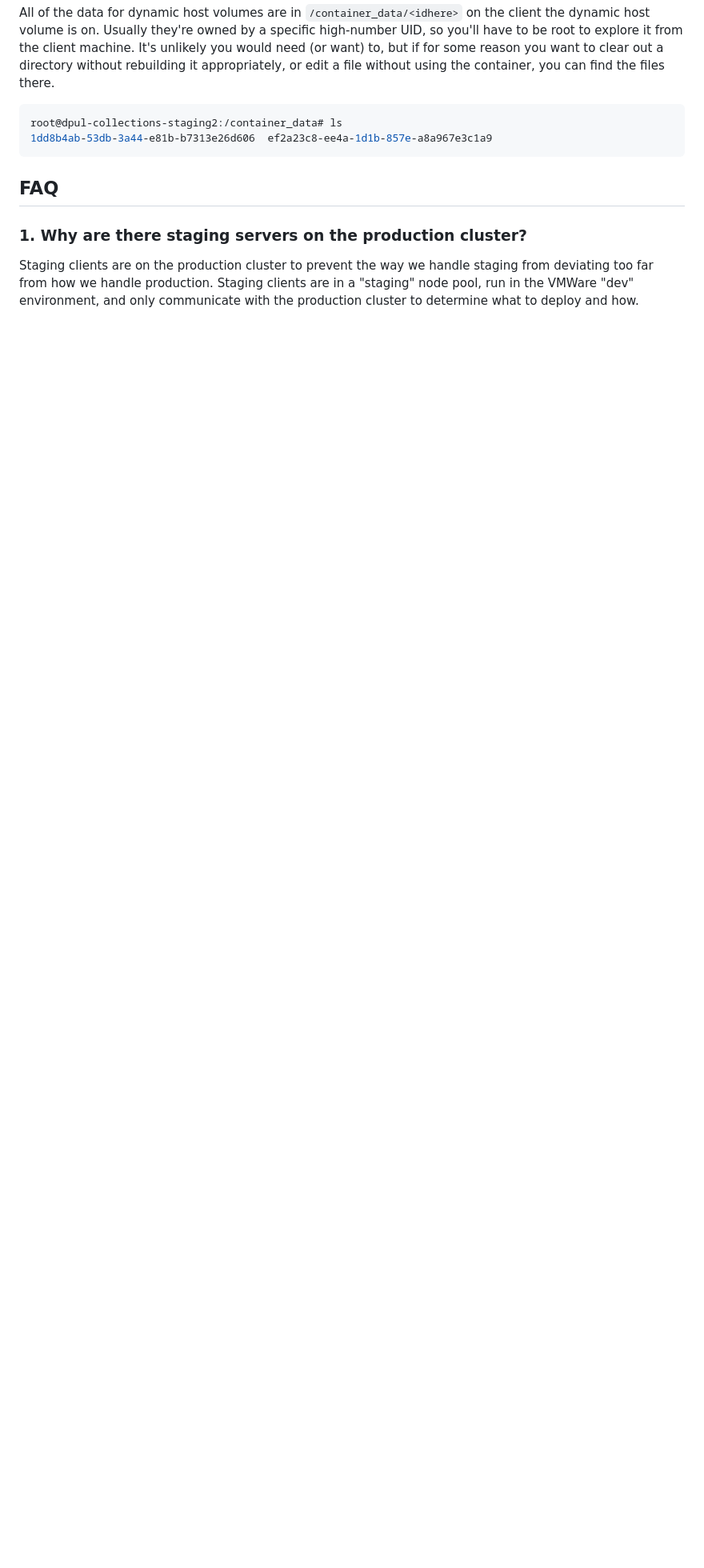
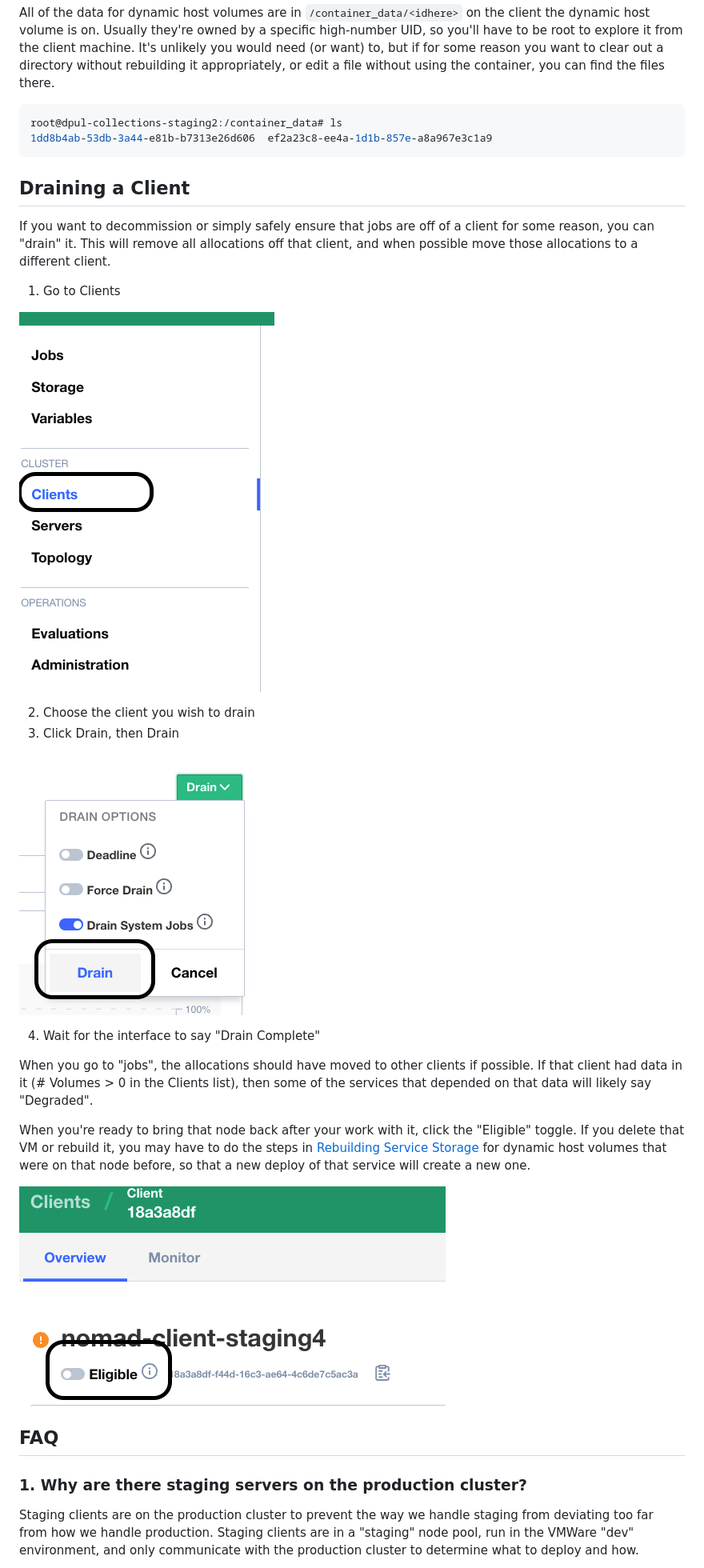
Before and after one commit to pulibrary/pul-it-handbook, a Markdown page: services/nomad.md, the part around the change. Shown at 80% size. GitHub-like rendering; pictures changed too: services/images/nomad/clients.png (added), services/images/nomad/drain.png (added), services/images/nomad/eligible.png (added); blank space fills up the shorter version.

Commit message:
Add documentation about draining a client.

````diff
--- a/services/nomad.md
+++ b/services/nomad.md
@@ -167,6 +167,27 @@ root@dpul-collections-staging2:/container_data# ls
 1dd8b4ab-53db-3a44-e81b-b7313e26d606  ef2a23c8-ee4a-1d1b-857e-a8a967e3c1a9
 ```
 
+## Draining a Client
+
+If you want to decommission or simply safely ensure that jobs are off of a client for some reason, you can "drain" it. This will remove all allocations off that client, and when possible move those allocations to a different client.
+
+1. Go to Clients
+
+![Nomad interface showing clients circled](images/nomad/clients.png)
+
+2. Choose the client you wish to drain
+3. Click Drain, then Drain
+
+![Nomad interface showing Drain button circled](images/nomad/drain.png)
+
+4. Wait for the interface to say "Drain Complete"
+
+When you go to "jobs", the allocations should have moved to other clients if possible. If that client had data in it (# Volumes > 0 in the Clients list), then some of the services that depended on that data will likely say "Degraded".
+
+When you're ready to bring that node back after your work with it, click the "Eligible" toggle. If you delete that VM or rebuild it, you may have to do the steps in [Rebuilding Service Storage](#rebuilding-service-storage) for dynamic host volumes that were on that node before, so that a new deploy of that service will create a new one.
+
+![Nomad interface showing the eligible toggle circled](images/nomad/eligible.png)
+
 ## FAQ
 
 ### 1. Why are there staging servers on the production cluster?
````
